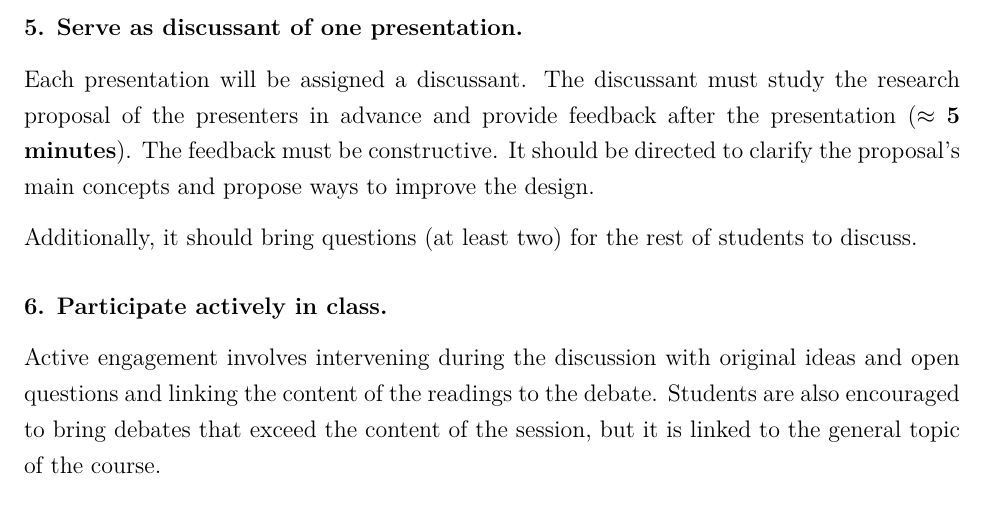
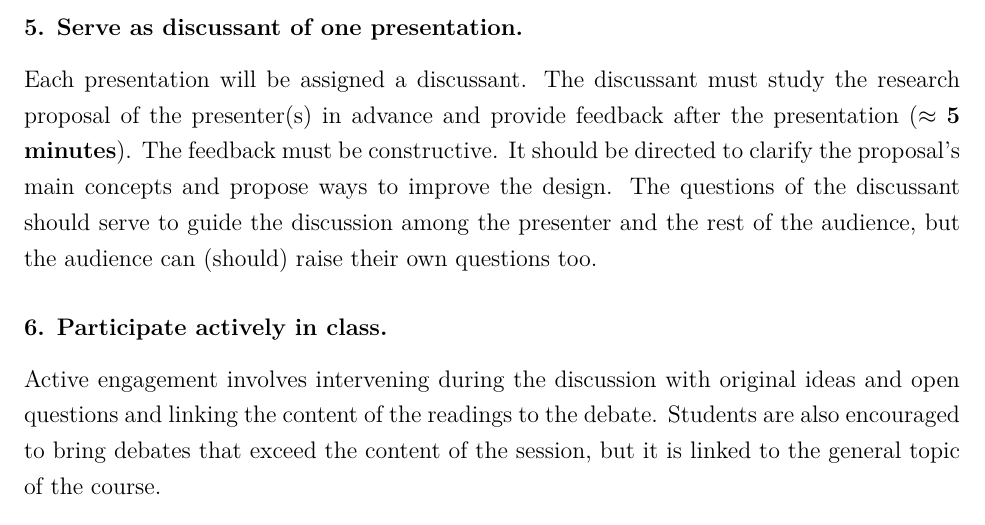
Before and after one commit to ACanalejo/ebpc_unilu2023, an R Markdown document (00_syllabus/course_syllabus.Rmd): part of page 5 of 12, cut so that both start at the same text. The pictures show the output file 00_syllabus/course_syllabus.pdf that the author committed with the source.

Commit message:
update syllabus

```diff
--- a/00_syllabus/course_syllabus.Rmd
+++ b/00_syllabus/course_syllabus.Rmd
@@ -149,9 +149,7 @@ For more information, see the section [Guidelines for the presentation]. The use
 
 ### 5. Serve as discussant of one presentation.
 
-Each presentation will be assigned a discussant. The discussant must study the research proposal of the presenters in advance and provide feedback after the presentation ($\approx$ **5 minutes**). The feedback must be constructive. It should be directed to clarify the proposal's main concepts and propose ways to improve the design.
-
-Additionally, it should bring questions (at least two) for the rest of students to discuss.
+Each presentation will be assigned a discussant. The discussant must study the research proposal of the presenter(s) in advance and provide feedback after the presentation ($\approx$ **5 minutes**). The feedback must be constructive. It should be directed to clarify the proposal's main concepts and propose ways to improve the design. The questions of the discussant should serve to guide the discussion among the presenter and the rest of the audience, but the audience can (should) raise their own questions too.
 
 ### 6. Participate actively in class.
 
```
Also changed, not shown: 00_syllabus/course_syllabus.pdf, 1 other file.
